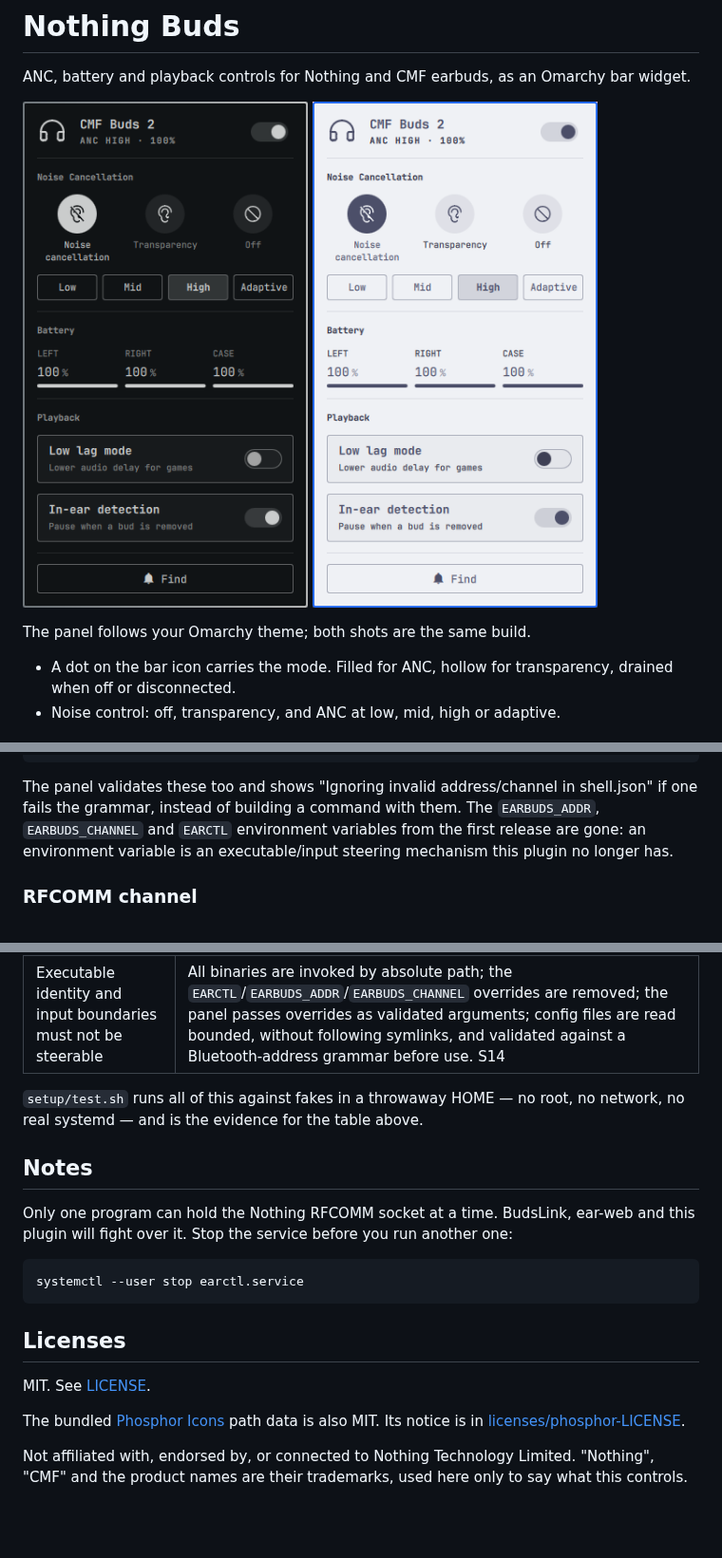
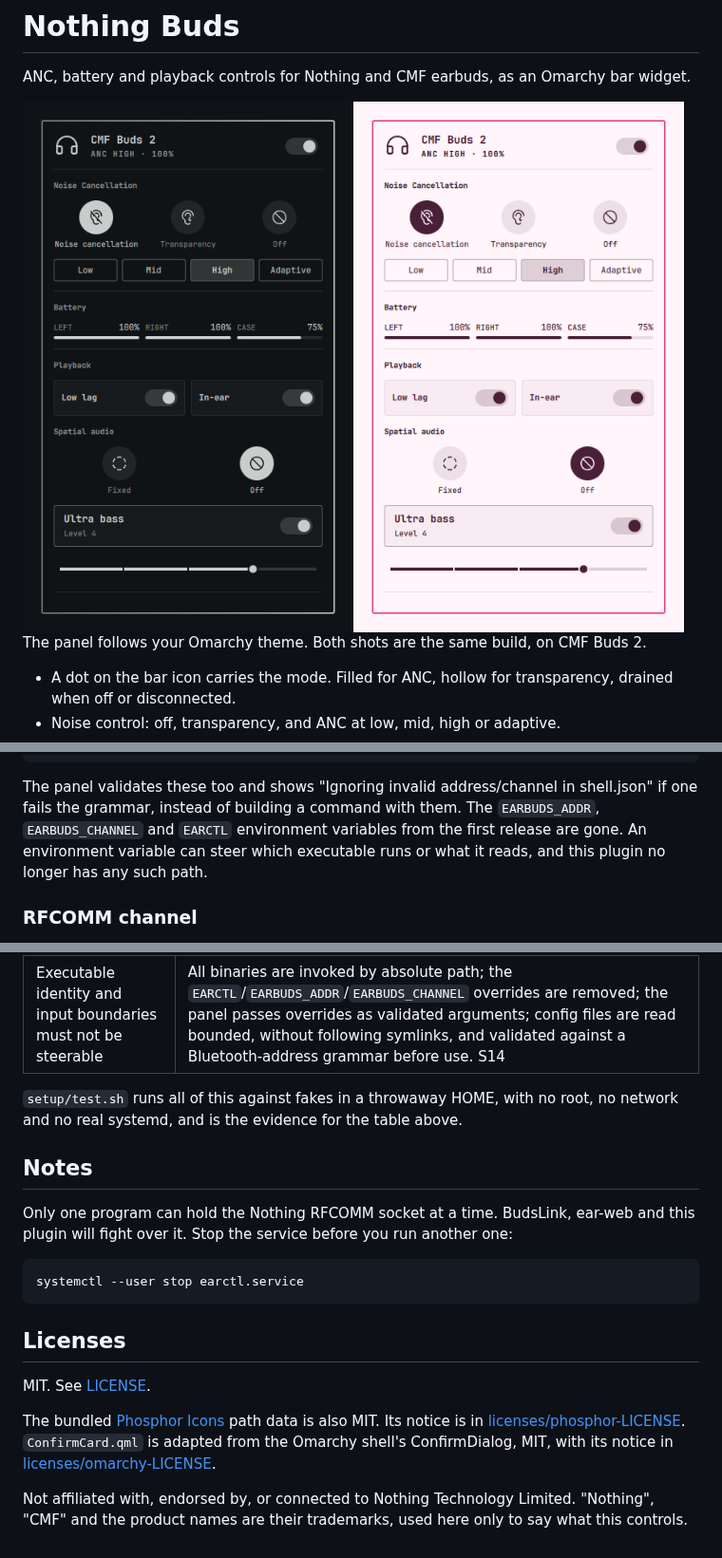
Before and after one commit to SaiAungMinKhant/omarchy-nothing-buds, a Markdown page: README.md, 3 parts joined by grey strips. Shown at 95% size. Rendered like a GitHub page; pictures changed too: preview-light.png (deleted), preview.png; blank space fills up the shorter version.

```diff
--- a/README.md
+++ b/README.md
@@ -3,12 +3,10 @@
 ANC, battery and playback controls for Nothing and CMF earbuds, as an Omarchy
 bar widget.
 
-<p>
-  <img src="preview.png" alt="Panel on a dark theme" width="300">
-  <img src="preview-light.png" alt="Panel on a light theme" width="300">
-</p>
+<img src="preview.png" alt="The panel on a dark and a light Omarchy theme" width="720">
 
-The panel follows your Omarchy theme; both shots are the same build.
+The panel follows your Omarchy theme. Both shots are the same build, on CMF
+Buds 2.
 
 - A dot on the bar icon carries the mode. Filled for ANC, hollow for
   transparency, drained when off or disconnected.
@@ -166,8 +166,9 @@ To pin per-widget instead, add keys to this widget's entry in
 The panel validates these too and shows "Ignoring invalid address/channel in
 shell.json" if one fails the grammar, instead of building a command with them.
 The `EARBUDS_ADDR`, `EARBUDS_CHANNEL` and `EARCTL` environment variables from
-the first release are gone: an environment variable is an executable/input
-steering mechanism this plugin no longer has.
+the first release are gone. An environment variable can steer which
+executable runs or what it reads, and this plugin no longer has any such
+path.
 
 ### RFCOMM channel
 
@@ -225,8 +226,8 @@ The marketplace review requirements are addressed here:
 | Helper calls need deadlines and output caps; a hung or noisy helper must not wedge the panel | Every wrapper call is wrapped in `/usr/bin/timeout` with byte caps on consumed output, and each helper runs in its own process group so a forked grandchild dies with it; the panel wraps every operation in `/usr/bin/timeout --kill-after=5 <deadline>`, streams stdout/stderr through capped parsers, and a watchdog plus supersession rules guarantee `busy`/link state always clears. Channel discovery is a fixed list of bounded probes, writes only inside the plugin's own state directory by temp file and rename, and refuses a symlink there. S13, S17 |
 | Executable identity and input boundaries must not be steerable | All binaries are invoked by absolute path; the `EARCTL`/`EARBUDS_ADDR`/`EARBUDS_CHANNEL` overrides are removed; the panel passes overrides as validated arguments; config files are read bounded, without following symlinks, and validated against a Bluetooth-address grammar before use. S14 |
 
-`setup/test.sh` runs all of this against fakes in a throwaway HOME — no root,
-no network, no real systemd — and is the evidence for the table above.
+`setup/test.sh` runs all of this against fakes in a throwaway HOME, with no
+root, no network and no real systemd, and is the evidence for the table above.
 
 ## Notes
 
@@ -244,6 +245,8 @@ MIT. See [LICENSE](LICENSE).
 
 The bundled [Phosphor Icons](https://phosphoricons.com) path data is also MIT.
 Its notice is in [licenses/phosphor-LICENSE](licenses/phosphor-LICENSE).
+`ConfirmCard.qml` is adapted from the Omarchy shell's ConfirmDialog, MIT,
+with its notice in [licenses/omarchy-LICENSE](licenses/omarchy-LICENSE).
 
 Not affiliated with, endorsed by, or connected to Nothing Technology Limited.
 "Nothing", "CMF" and the product names are their trademarks, used here only to
```
Also changed, not shown: other parts of README.md (+26 -24 lines), 4 other files.
